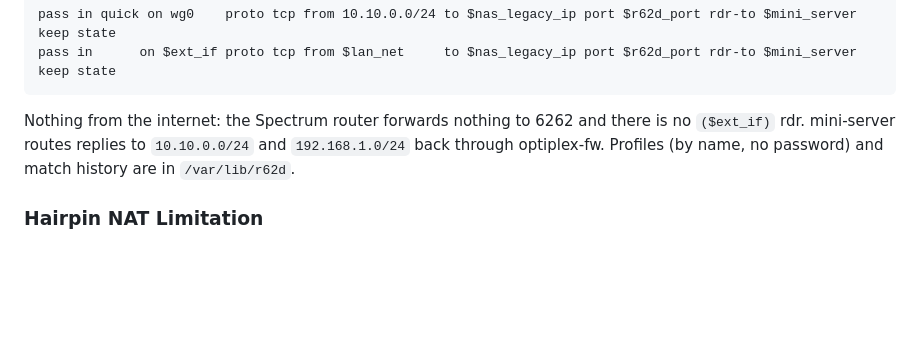
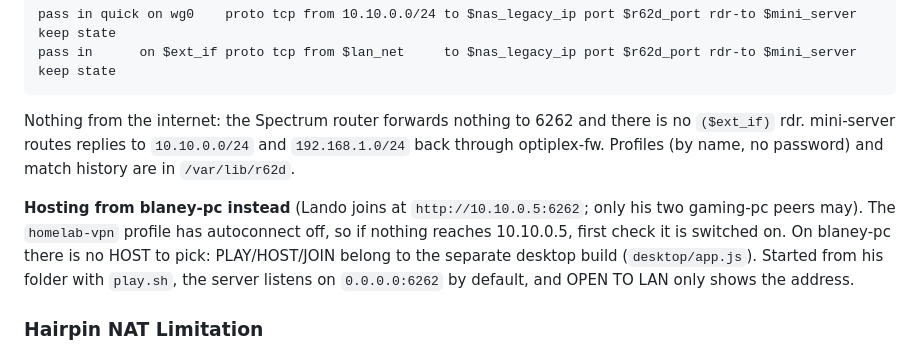
Before and after one commit to landonreekstin/nixos-config, a Markdown page: docs/networking.md, the part around the change. Drawn GitHub-style; blank space fills up the shorter version.

Commit message:
docs(networking): blaney-pc r62d hosting, vpn autoconnect is off and there is no host button

```diff
--- a/docs/networking.md
+++ b/docs/networking.md
@@ -252,6 +252,12 @@ Nothing from the internet: the Spectrum router forwards nothing to 6262 and ther
 `($ext_if)` rdr. mini-server routes replies to `10.10.0.0/24` and `192.168.1.0/24` back through
 optiplex-fw. Profiles (by name, no password) and match history are in `/var/lib/r62d`.
 
+**Hosting from blaney-pc instead** (Lando joins at `http://10.10.0.5:6262`; only his two
+gaming-pc peers may). The `homelab-vpn` profile has autoconnect off, so if nothing reaches
+10.10.0.5, first check it is switched on. On blaney-pc there is no HOST to pick: PLAY/HOST/JOIN
+belong to the separate desktop build (`desktop/app.js`). Started from his folder with `play.sh`,
+the server listens on `0.0.0.0:6262` by default, and OPEN TO LAN only shows the address.
+
 ### Hairpin NAT Limitation
 
 The Spectrum router does not support hairpin NAT. Gaming-pc works around this with a static route: `68.184.198.204/32 via 192.168.1.189` (configured in `hosts/gaming-pc/networking.nix` via `networking.networkmanager.dispatcherScripts`). OpenBSD has matching rdr-to rules for this traffic.
```
